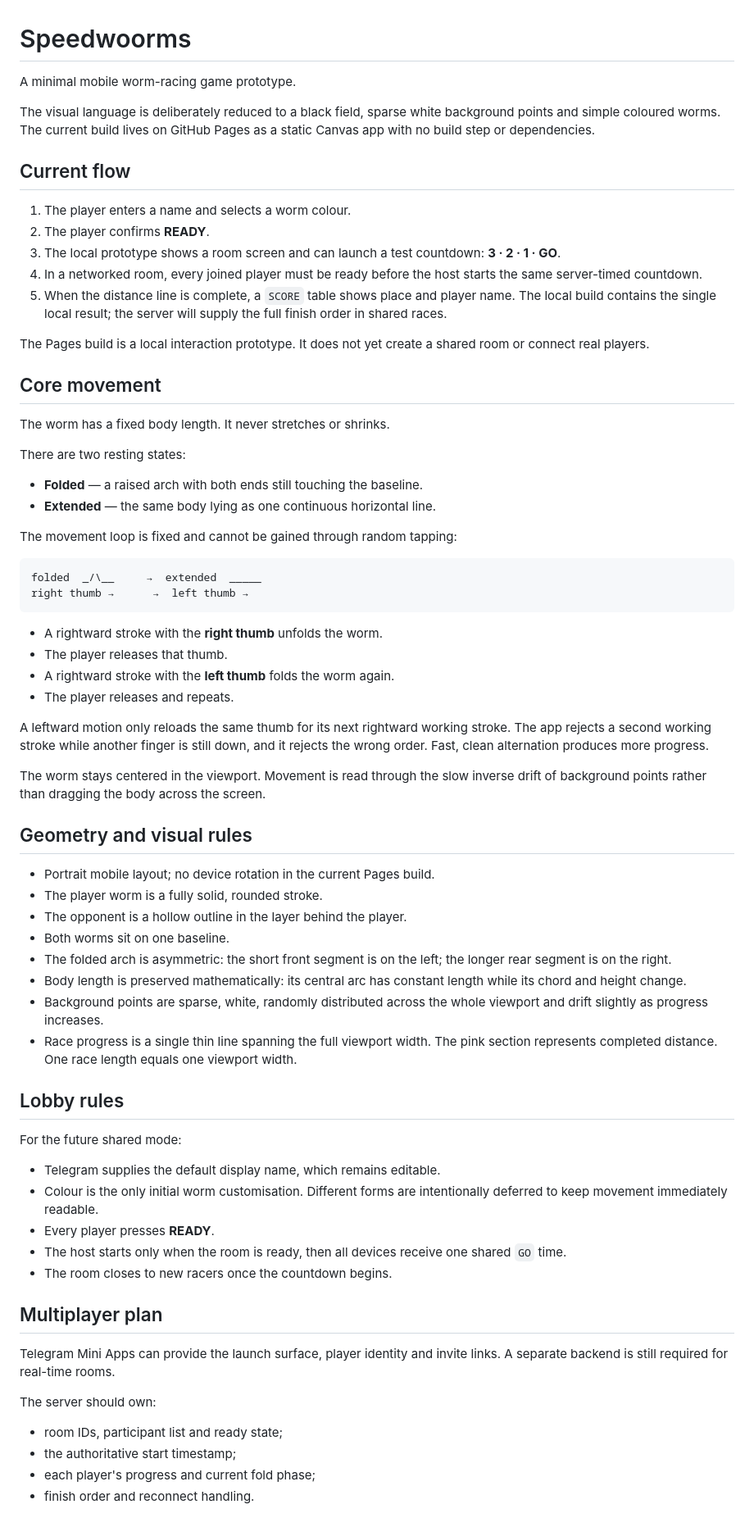
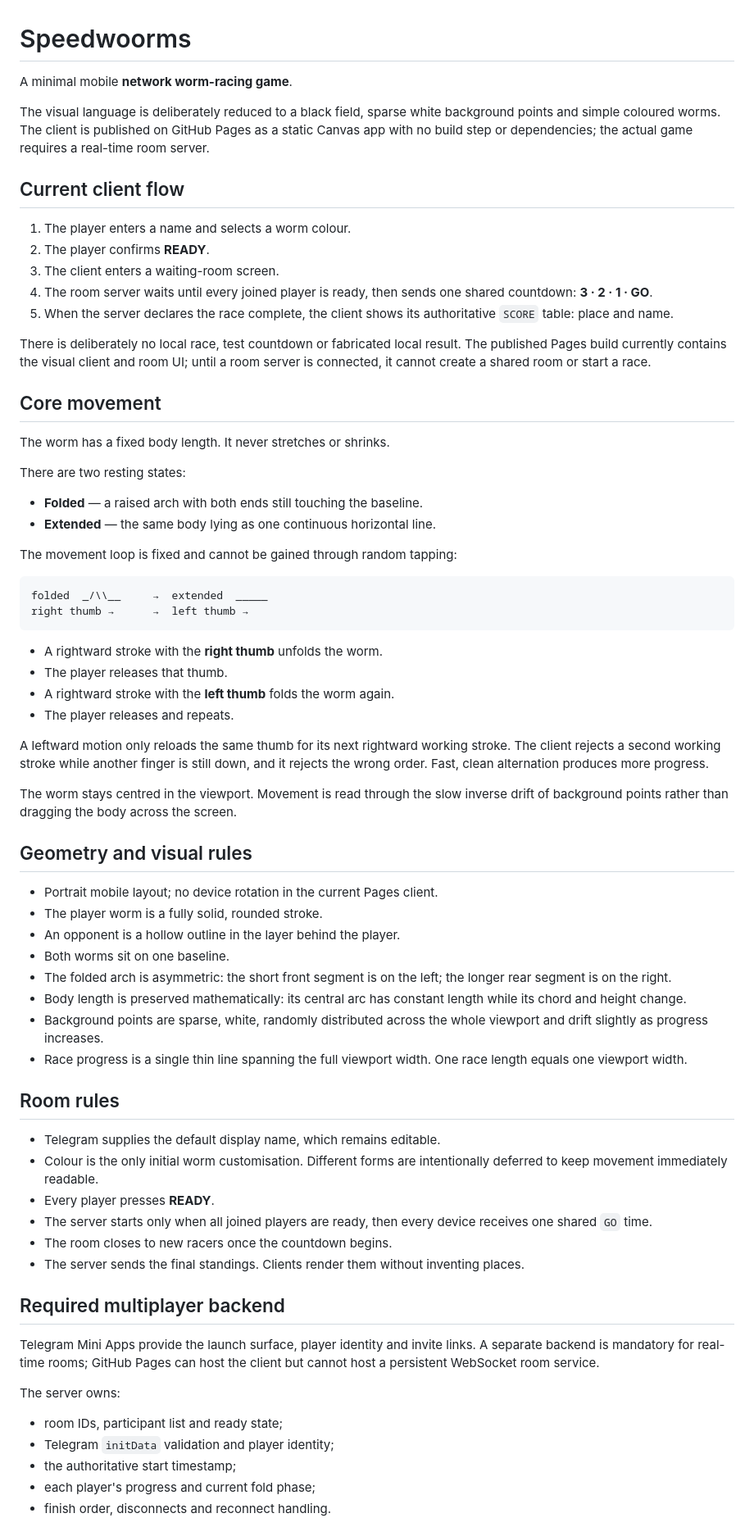
Before and after one commit to serebracode/Speedwoorms, a Markdown page: README.md, the part around one of its changes. Shown at 82% size. Drawn GitHub-style.

Commit message:
Document network-only game architecture

````diff
--- a/README.md
+++ b/README.md
@@ -1,18 +1,18 @@
 # Speedwoorms
 
-A minimal mobile worm-racing game prototype.
+A minimal mobile **network worm-racing game**.
 
-The visual language is deliberately reduced to a black field, sparse white background points and simple coloured worms. The current build lives on GitHub Pages as a static Canvas app with no build step or dependencies.
+The visual language is deliberately reduced to a black field, sparse white background points and simple coloured worms. The client is published on GitHub Pages as a static Canvas app with no build step or dependencies; the actual game requires a real-time room server.
 
-## Current flow
+## Current client flow
 
 1. The player enters a name and selects a worm colour.
 2. The player confirms **READY**.
-3. The local prototype shows a room screen and can launch a test countdown: **3 · 2 · 1 · GO**.
-4. In a networked room, every joined player must be ready before the host starts the same server-timed countdown.
-5. When the distance line is complete, a `SCORE` table shows place and player name. The local build contains the single local result; the server will supply the full finish order in shared races.
+3. The client enters a waiting-room screen.
+4. The room server waits until every joined player is ready, then sends one shared countdown: **3 · 2 · 1 · GO**.
+5. When the server declares the race complete, the client shows its authoritative `SCORE` table: place and name.
 
-The Pages build is a local interaction prototype. It does not yet create a shared room or connect real players.
+There is deliberately no local race, test countdown or fabricated local result. The published Pages build currently contains the visual client and room UI; until a room server is connected, it cannot create a shared room or start a race.
 
 ## Core movement
 
@@ -26,7 +26,7 @@ There are two resting states:
 The movement loop is fixed and cannot be gained through random tapping:
 
 ```
-folded  _/\__     →  extended  _____
+folded  _/\\__     →  extended  _____
 right thumb →      →  left thumb →
 ```
 
@@ -35,39 +35,39 @@ right thumb →      →  left thumb →
 - A rightward stroke with the **left thumb** folds the worm again.
 - The player releases and repeats.
 
-A leftward motion only reloads the same thumb for its next rightward working stroke. The app rejects a second working stroke while another finger is still down, and it rejects the wrong order. Fast, clean alternation produces more progress.
+A leftward motion only reloads the same thumb for its next rightward working stroke. The client rejects a second working stroke while another finger is still down, and it rejects the wrong order. Fast, clean alternation produces more progress.
 
-The worm stays centered in the viewport. Movement is read through the slow inverse drift of background points rather than dragging the body across the screen.
+The worm stays centred in the viewport. Movement is read through the slow inverse drift of background points rather than dragging the body across the screen.
 
 ## Geometry and visual rules
 
-- Portrait mobile layout; no device rotation in the current Pages build.
+- Portrait mobile layout; no device rotation in the current Pages client.
 - The player worm is a fully solid, rounded stroke.
-- The opponent is a hollow outline in the layer behind the player.
+- An opponent is a hollow outline in the layer behind the player.
 - Both worms sit on one baseline.
 - The folded arch is asymmetric: the short front segment is on the left; the longer rear segment is on the right.
 - Body length is preserved mathematically: its central arc has constant length while its chord and height change.
 - Background points are sparse, white, randomly distributed across the whole viewport and drift slightly as progress increases.
-- Race progress is a single thin line spanning the full viewport width. The pink section represents completed distance. One race length equals one viewport width.
+- Race progress is a single thin line spanning the full viewport width. One race length equals one viewport width.
 
-## Lobby rules
-
-For the future shared mode:
+## Room rules
 
 - Telegram supplies the default display name, which remains editable.
 - Colour is the only initial worm customisation. Different forms are intentionally deferred to keep movement immediately readable.
 - Every player presses **READY**.
-- The host starts only when the room is ready, then all devices receive one shared `GO` time.
+- The server starts only when all joined players are ready, then every device receives one shared `GO` time.
 - The room closes to new racers once the countdown begins.
+- The server sends the final standings. Clients render them without inventing places.
 
-## Multiplayer plan
+## Required multiplayer backend
 
-Telegram Mini Apps can provide the launch surface, player identity and invite links. A separate backend is still required for real-time rooms.
+Telegram Mini Apps provide the launch surface, player identity and invite links. A separate backend is mandatory for real-time rooms; GitHub Pages can host the client but cannot host a persistent WebSocket room service.
 
-The server should own:
+The server owns:
 
 - room IDs, participant list and ready state;
+- Telegram `initData` validation and player identity;
 - the authoritative start timestamp;
 - each player's progress and current fold phase;
-- finish order and reconnect handling.
+- finish order, disconnects and reconnect handling.
 
````
Also changed, not shown: other parts of README.md (+6 -5 lines).
